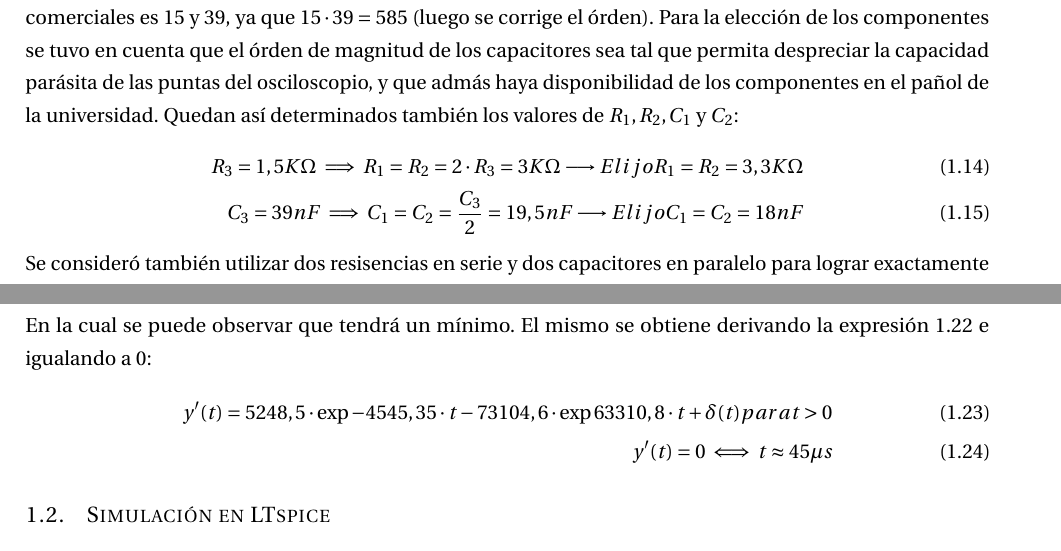
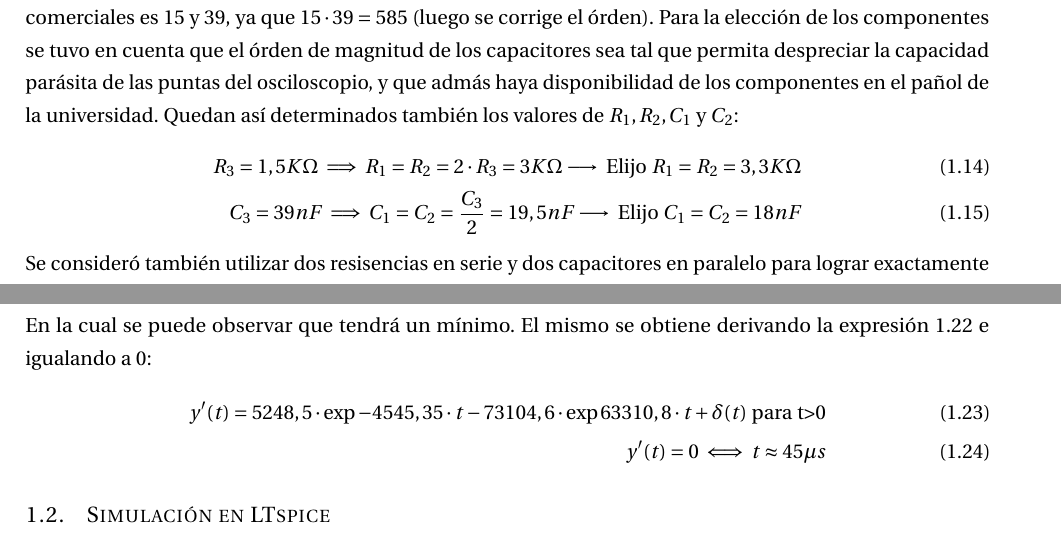
Before and after one commit to grupo-tc-volcan/TP1Informe, a LaTeX document (Informe.tex, which reads EJ1/EJ1.tex): two parts of pages 3 and 4 of 6, joined at a grey line, cut so that both start at the same text. Compiled offline with pdfLaTeX.

Commit message:
solucionado tema referencias

```diff
--- a/EJ1/EJ1.tex
+++ b/EJ1/EJ1.tex
@@ -61,16 +61,10 @@ Debe buscarse alguna combinaci\'on de $R_3$ y $C_3$ que me d\'e $\approx 0,05894
 La mejor combinaci\'on con valores comerciales es 15 y 39, ya que $15 \cdot 39 = 585$ (luego se corrige el \'orden).
 Para la elecci\'on de los componentes se tuvo en cuenta que el \'orden de magnitud de los capacitores sea tal que permita despreciar la capacidad par\'asita de las puntas del osciloscopio, y que adm\'as haya disponibilidad de los componentes en el pa\~nol de la universidad.
 Quedan as\'i determinados tambi\'en los valores de $R_1, R_2, C_1$ y $C_2$:
-%\begin{align}
-%    \label{eqn: Selection of components}
-%    R_3 = 1,5 K\Omega \implies R_1 = R_2 = 2 \cdot R_3 = 3 K\Omega \longrightarrow $Elijo  $ R_1 = R_2 = 3,3 K\Omega \\
-%    C_3 = 39 nF \implies C_1 = C_2 = \frac{C_3}{2} = 19,5 nF \longrightarrow $Elijo  $ C_1 = C_2 = 18 nF
-%\end{align}
 \begin{align}
 	\label{eqn: Selection of components}
-	R_3 = 1,5 K\Omega \implies R_1 = R_2 = 2 \cdot R_3 = 3 K\Omega \longrightarrow
-	Elijo  R_1 = R_2 = 3,3 K\Omega \\C_3 = 39 nF \implies C_1 = C_2 = \frac{C_3}{2} = 19,5 nF \longrightarrow
-	Elijo  C_1 = C_2 = 18 nF
+    R_3 = 1,5 K\Omega \implies R_1 = R_2 = 2 \cdot R_3 = 3 K\Omega \longrightarrow \textrm{ Elijo  } R_1 = R_2 = 3,3 K\Omega \\
+    C_3 = 39 nF \implies C_1 = C_2 = \frac{C_3}{2} = 19,5 nF \longrightarrow \textrm{ Elijo  } C_1 = C_2 = 18 nF
 \end{align}
 
 Se consider\'o tambi\'en utilizar dos resisencias en serie y dos capacitores en paralelo para lograr exactamente las relaciones indicadas.
@@ -126,12 +120,8 @@ Antitransformando por Laplace se obtiene que la respuesta al escal\'on es:
 \end{equation}
 
 En la cual se puede observar que tendr\'a un m\'inimo. El mismo se obtiene derivando la expresi\'on \ref{eqn: Theoretical response to Heaviside} e igualando a 0:
-%\begin{align}
-%    y'(t) = 5248,5 \cdot \exp{-4545,35 \cdot t} - 73104,6 \cdot \exp{63310,8 \cdot t} + \delta(t) $     para$ t>0 \\
-%    y'(t) = 0 \iff t \approx 45 \mu s
-%\end{align}
 \begin{align}
-    y'(t) = 5248,5 \cdot \exp{-4545,35 \cdot t} - 73104,6 \cdot \exp{63310,8 \cdot t} + \delta(t)      para t>0 \\
+    y'(t) = 5248,5 \cdot \exp{-4545,35 \cdot t} - 73104,6 \cdot \exp{63310,8 \cdot t} + \delta(t)\textrm{      para t>0} \\
     y'(t) = 0 \iff t \approx 45 \mu s
 \end{align}
 
```
Also changed, not shown: Informe.pdf.
